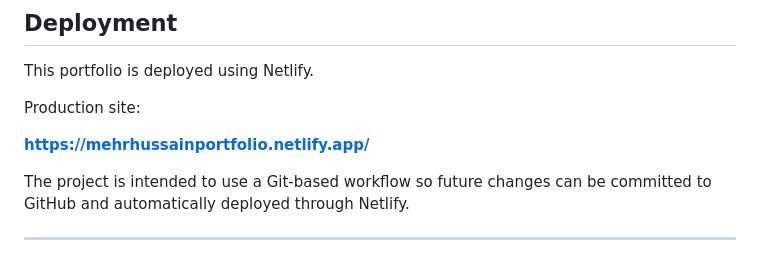
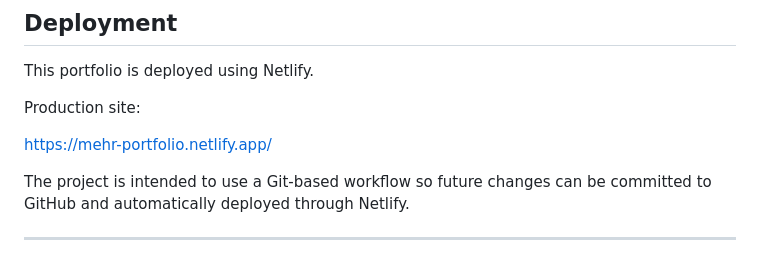
Before and after one commit to DevelopMehr/Mehr-Hussain-Portfolio, a Markdown page: README.md, the part around the change. Rendered like a GitHub page.

Commit message:
Update production site URL in README

```diff
--- a/README.md
+++ b/README.md
@@ -145,7 +145,7 @@ This portfolio is deployed using Netlify.
 
 Production site:
 
-**https://mehrhussainportfolio.netlify.app/**
+https://mehr-portfolio.netlify.app/
 
 The project is intended to use a Git-based workflow so future changes can be committed to GitHub and automatically deployed through Netlify.
 
```
